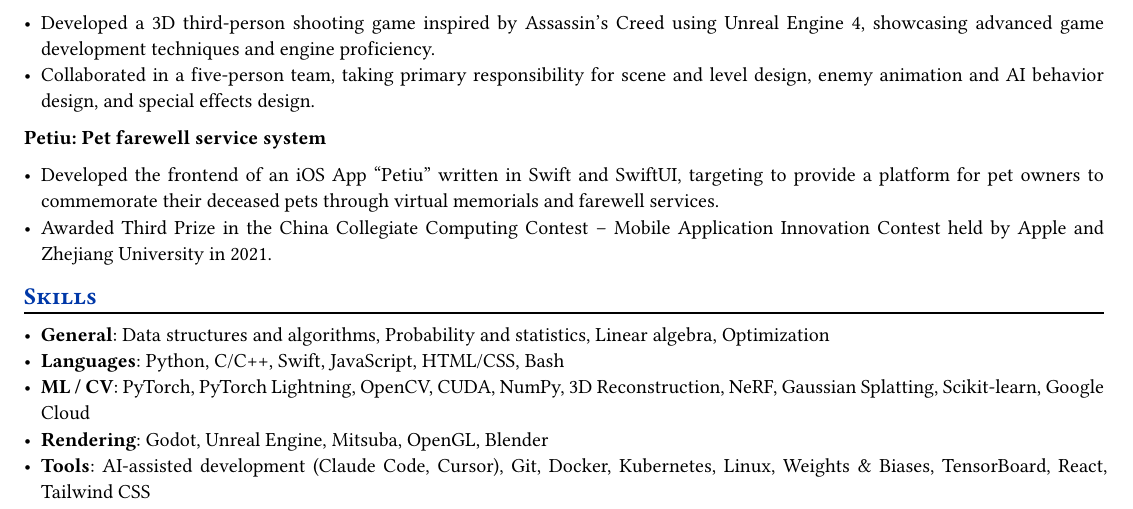
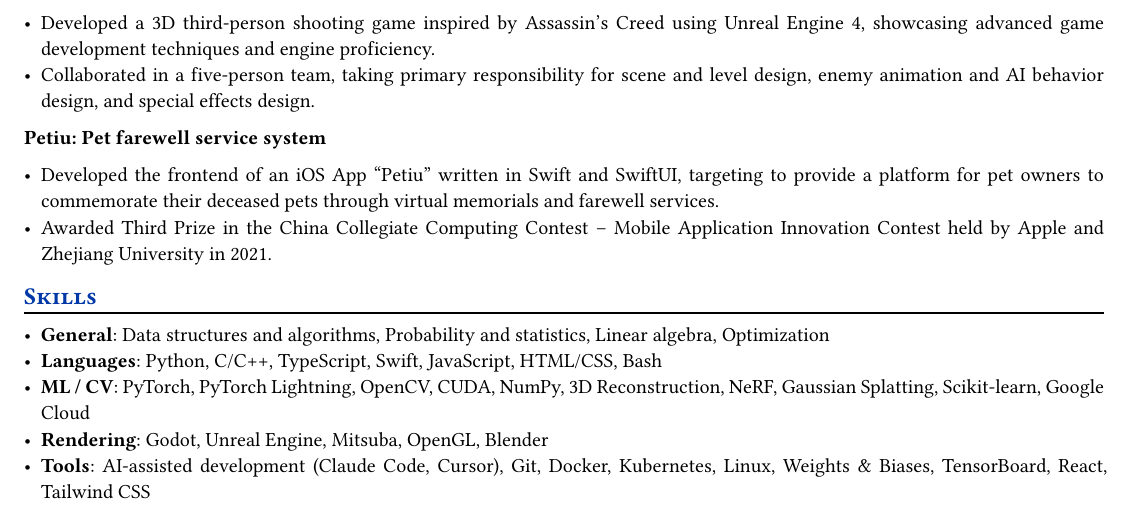
Before and after one commit to Galaxeaaa/Resume, a Typst document (resume.typ): part of page 3 of 3, cut so that both start at the same text. Compiled offline with Typst 0.15.

Commit message:
Add TypeScript to Skills.

```diff
--- a/resume.typ
+++ b/resume.typ
@@ -205,7 +205,7 @@ Cumulative GPA: 3.9\/4.0, GPA in Major: 4.0\/4.0 \
 
 == Skills
 - *General*: Data structures and algorithms, Probability and statistics, Linear algebra, Optimization
-- *Languages*: Python, C/C++, Swift, JavaScript, HTML/CSS, Bash
+- *Languages*: Python, C/C++, TypeScript, Swift, JavaScript, HTML/CSS, Bash
 - *ML / CV*: PyTorch, PyTorch Lightning, OpenCV, CUDA, NumPy, 3D Reconstruction, NeRF, Gaussian Splatting, Scikit-learn, Google Cloud
 - *Rendering*: Godot, Unreal Engine, Mitsuba, OpenGL, Blender
 - *Tools*: AI-assisted development (Claude Code, Cursor), Git, Docker, Kubernetes, Linux, Weights & Biases, TensorBoard, React, Tailwind CSS
```
